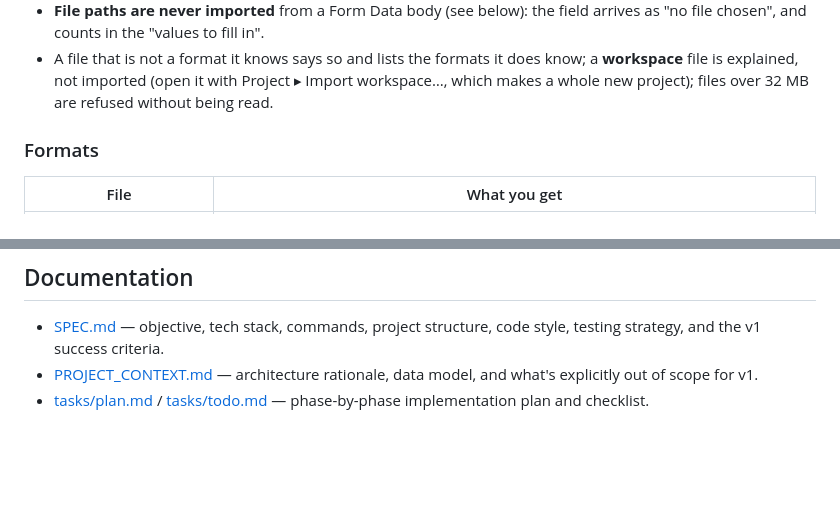
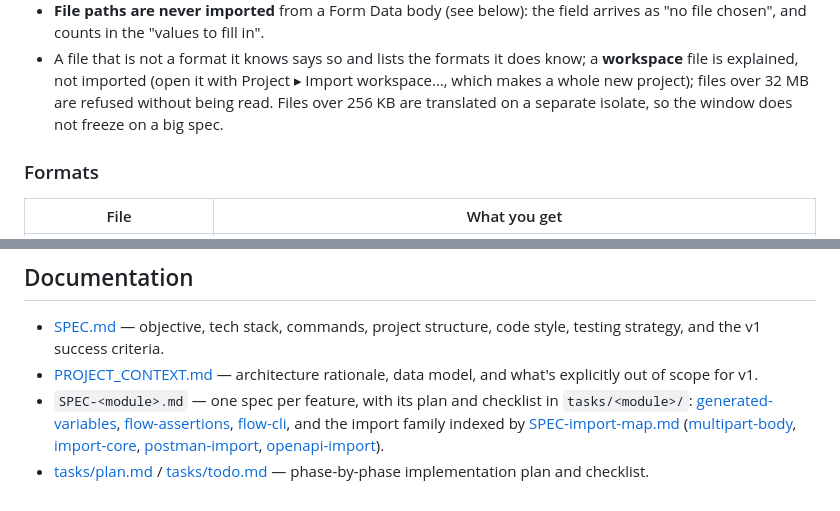
Before and after one commit to wdavid73/api_flow_studio, a Markdown page: README.md, 2 parts joined by grey strips. Drawn GitHub-style; blank space fills up the shorter version.

```diff
--- a/README.md
+++ b/README.md
@@ -200,7 +211,8 @@ its extension) and brings it in:
 - A file that is not a format it knows says so and lists the formats it does know; a
   **workspace** file is explained, not imported (open it with Project ▸ Import
   workspace…, which makes a whole new project); files over 32 MB are refused without
-  being read.
+  being read. Files over 256 KB are translated on a separate isolate, so the window does
+not freeze on a big spec.
 
 ### Formats
 
@@ -352,5 +374,11 @@ smoke-tests:
   code style, testing strategy, and the v1 success criteria.
 - [PROJECT_CONTEXT.md](PROJECT_CONTEXT.md) — architecture rationale, data
   model, and what's explicitly out of scope for v1.
+- `SPEC-<module>.md` — one spec per feature, with its plan and checklist in
+  `tasks/<module>/`: [generated-variables](SPEC-generated-variables.md),
+  [flow-assertions](SPEC-flow-assertions.md), [flow-cli](SPEC-flow-cli.md), and the
+  import family indexed by [SPEC-import-map.md](SPEC-import-map.md)
+  ([multipart-body](SPEC-multipart-body.md), [import-core](SPEC-import-core.md),
+  [postman-import](SPEC-postman-import.md), [openapi-import](SPEC-openapi-import.md)).
 - [tasks/plan.md](tasks/plan.md) / [tasks/todo.md](tasks/todo.md) —
   phase-by-phase implementation plan and checklist.
```
Also changed, not shown: other parts of README.md (+25 -4 lines).
